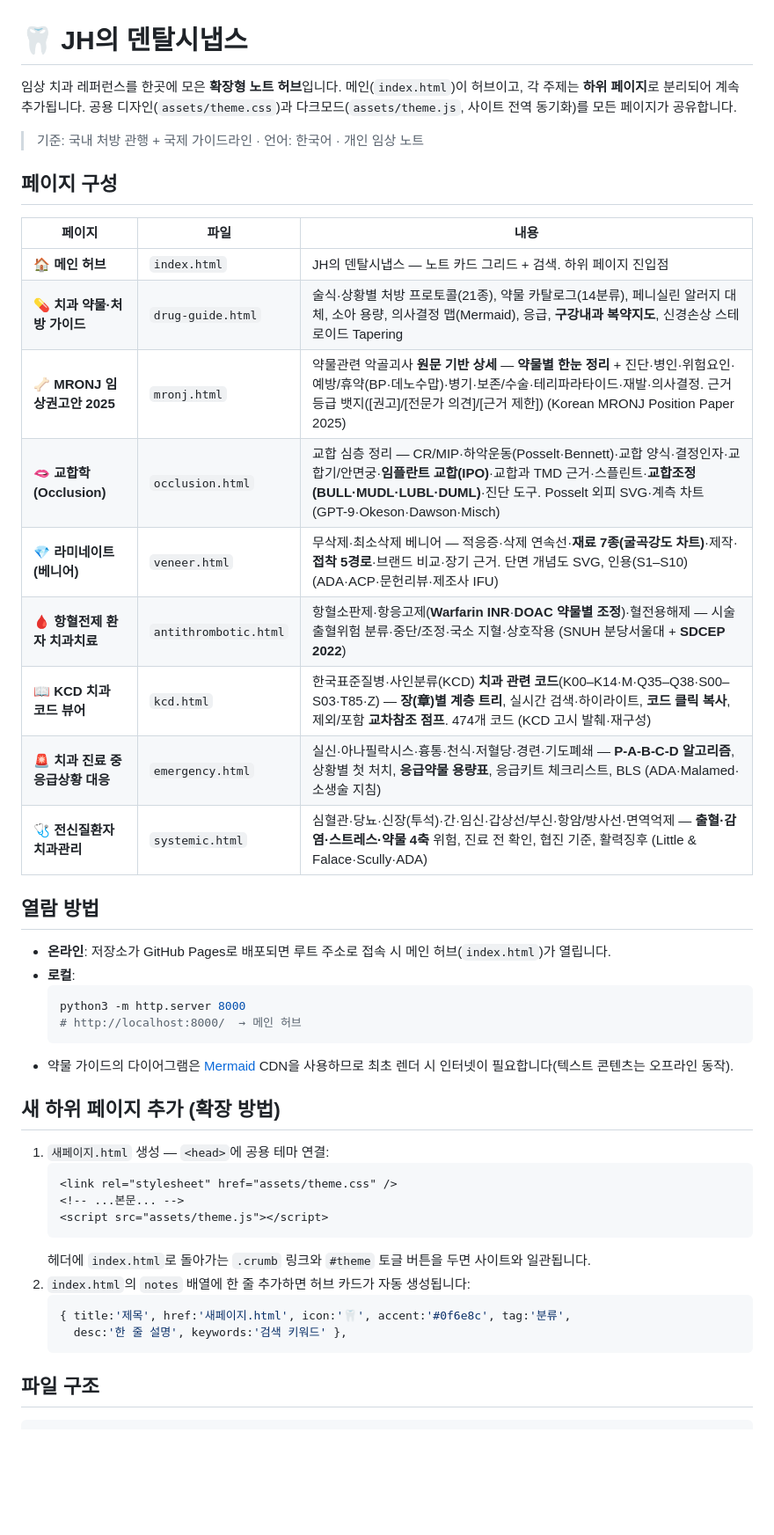
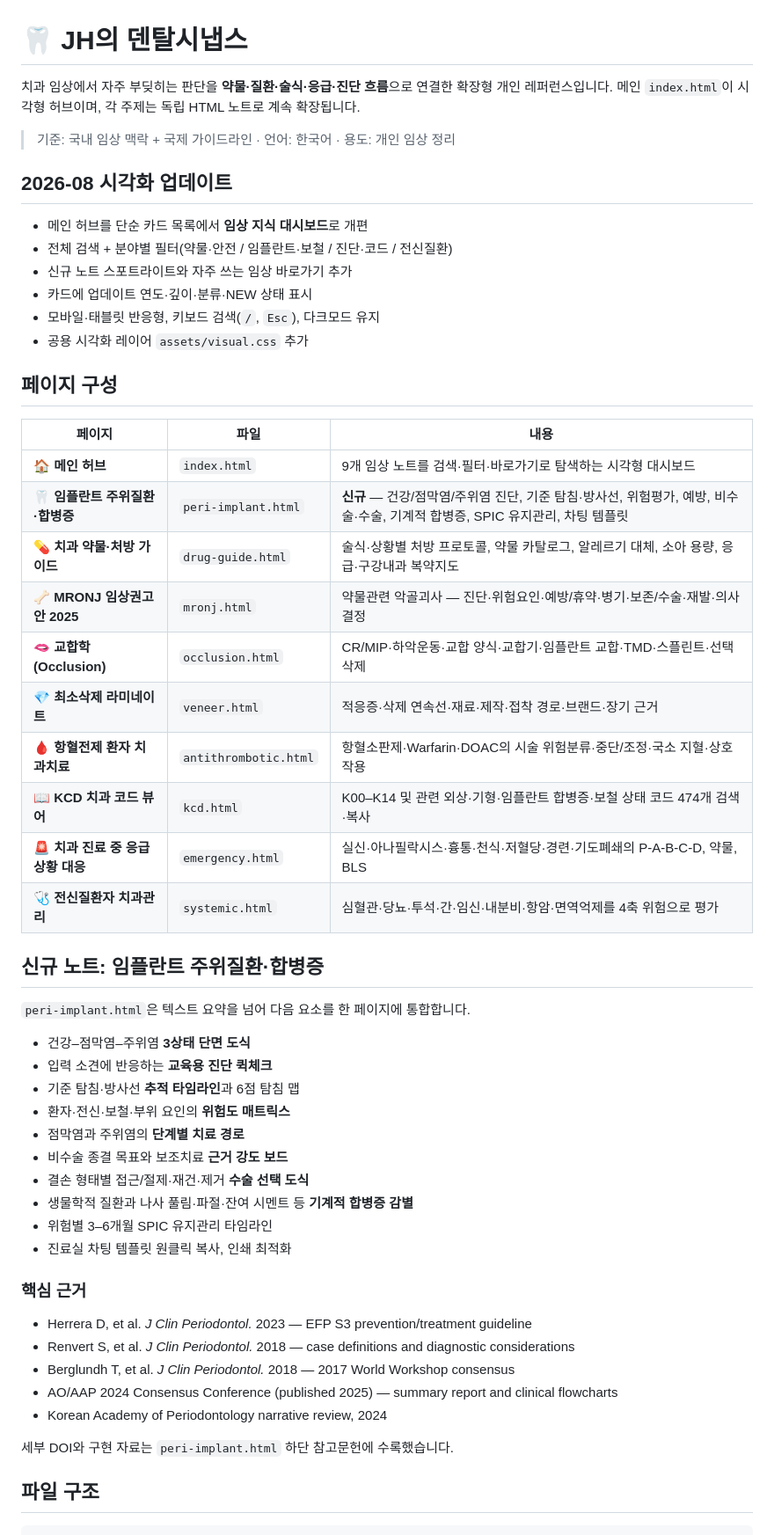
Before and after one commit to alibowbow/dds, a Markdown page: README.md, the part around one of its changes. Shown at 88% size. Rendered like a GitHub page; blank space fills up the shorter version.

Commit message:
docs: add peri-implant note and visual refresh overview

````diff
--- a/README.md
+++ b/README.md
@@ -1,45 +1,57 @@
 # 🦷 JH의 덴탈시냅스
 
-임상 치과 레퍼런스를 한곳에 모은 **확장형 노트 허브**입니다. 메인(`index.html`)이 허브이고,
-각 주제는 **하위 페이지**로 분리되어 계속 추가됩니다. 공용 디자인(`assets/theme.css`)과
-다크모드(`assets/theme.js`, 사이트 전역 동기화)를 모든 페이지가 공유합니다.
+치과 임상에서 자주 부딪히는 판단을 **약물·질환·술식·응급·진단 흐름**으로 연결한 확장형 개인 레퍼런스입니다.
+메인 `index.html`이 시각형 허브이며, 각 주제는 독립 HTML 노트로 계속 확장됩니다.
 
-> 기준: 국내 처방 관행 + 국제 가이드라인 · 언어: 한국어 · 개인 임상 노트
+> 기준: 국내 임상 맥락 + 국제 가이드라인 · 언어: 한국어 · 용도: 개인 임상 정리
+
+## 2026-08 시각화 업데이트
+
+- 메인 허브를 단순 카드 목록에서 **임상 지식 대시보드**로 개편
+- 전체 검색 + 분야별 필터(약물·안전 / 임플란트·보철 / 진단·코드 / 전신질환)
+- 신규 노트 스포트라이트와 자주 쓰는 임상 바로가기 추가
+- 카드에 업데이트 연도·깊이·분류·NEW 상태 표시
+- 모바일·태블릿 반응형, 키보드 검색(`/`, `Esc`), 다크모드 유지
+- 공용 시각화 레이어 `assets/visual.css` 추가
 
 ## 페이지 구성
+
 | 페이지 | 파일 | 내용 |
 |---|---|---|
-| 🏠 **메인 허브** | `index.html` | JH의 덴탈시냅스 — 노트 카드 그리드 + 검색. 하위 페이지 진입점 |
-| 💊 **치과 약물·처방 가이드** | `drug-guide.html` | 술식·상황별 처방 프로토콜(21종), 약물 카탈로그(14분류), 페니실린 알러지 대체, 소아 용량, 의사결정 맵(Mermaid), 응급, **구강내과 복약지도**, 신경손상 스테로이드 Tapering |
-| 🦴 **MRONJ 임상권고안 2025** | `mronj.html` | 약물관련 악골괴사 **원문 기반 상세** — **약물별 한눈 정리** + 진단·병인·위험요인·예방/휴약(BP·데노수맙)·병기·보존/수술·테리파라타이드·재발·의사결정. 근거등급 뱃지([권고]/[전문가 의견]/[근거 제한]) (Korean MRONJ Position Paper 2025) |
-| 🫦 **교합학 (Occlusion)** | `occlusion.html` | 교합 심층 정리 — CR/MIP·하악운동(Posselt·Bennett)·교합 양식·결정인자·교합기/안면궁·**임플란트 교합(IPO)**·교합과 TMD 근거·스플린트·**교합조정(BULL·MUDL·LUBL·DUML)**·진단 도구. Posselt 외피 SVG·계측 차트 (GPT-9·Okeson·Dawson·Misch) |
-| 💎 **라미네이트 (베니어)** | `veneer.html` | 무삭제·최소삭제 베니어 — 적응증·삭제 연속선·**재료 7종(굴곡강도 차트)**·제작·**접착 5경로**·브랜드 비교·장기 근거. 단면 개념도 SVG, 인용(S1–S10) (ADA·ACP·문헌리뷰·제조사 IFU) |
-| 🩸 **항혈전제 환자 치과치료** | `antithrombotic.html` | 항혈소판제·항응고제(**Warfarin INR**·**DOAC 약물별 조정**)·혈전용해제 — 시술 출혈위험 분류·중단/조정·국소 지혈·상호작용 (SNUH 분당서울대 + **SDCEP 2022**) |
-| 📖 **KCD 치과 코드 뷰어** | `kcd.html` | 한국표준질병·사인분류(KCD) **치과 관련 코드**(K00–K14·M·Q35–Q38·S00–S03·T85·Z) — **장(章)별 계층 트리**, 실시간 검색·하이라이트, **코드 클릭 복사**, 제외/포함 **교차참조 점프**. 474개 코드 (KCD 고시 발췌·재구성) |
-| 🚨 **치과 진료 중 응급상황 대응** | `emergency.html` | 실신·아나필락시스·흉통·천식·저혈당·경련·기도폐쇄 — **P-A-B-C-D 알고리즘**, 상황별 첫 처치, **응급약물 용량표**, 응급키트 체크리스트, BLS (ADA·Malamed·소생술 지침) |
-| 🩺 **전신질환자 치과관리** | `systemic.html` | 심혈관·당뇨·신장(투석)·간·임신·갑상선/부신·항암/방사선·면역억제 — **출혈·감염·스트레스·약물 4축** 위험, 진료 전 확인, 협진 기준, 활력징후 (Little & Falace·Scully·ADA) |
+| 🏠 **메인 허브** | `index.html` | 9개 임상 노트를 검색·필터·바로가기로 탐색하는 시각형 대시보드 |
+| 🦷 **임플란트 주위질환·합병증** | `peri-implant.html` | **신규** — 건강/점막염/주위염 진단, 기준 탐침·방사선, 위험평가, 예방, 비수술·수술, 기계적 합병증, SPIC 유지관리, 차팅 템플릿 |
+| 💊 **치과 약물·처방 가이드** | `drug-guide.html` | 술식·상황별 처방 프로토콜, 약물 카탈로그, 알레르기 대체, 소아 용량, 응급·구강내과 복약지도 |
+| 🦴 **MRONJ 임상권고안 2025** | `mronj.html` | 약물관련 악골괴사 — 진단·위험요인·예방/휴약·병기·보존/수술·재발·의사결정 |
+| 🫦 **교합학 (Occlusion)** | `occlusion.html` | CR/MIP·하악운동·교합 양식·교합기·임플란트 교합·TMD·스플린트·선택삭제 |
+| 💎 **최소삭제 라미네이트** | `veneer.html` | 적응증·삭제 연속선·재료·제작·접착 경로·브랜드·장기 근거 |
+| 🩸 **항혈전제 환자 치과치료** | `antithrombotic.html` | 항혈소판제·Warfarin·DOAC의 시술 위험분류·중단/조정·국소 지혈·상호작용 |
+| 📖 **KCD 치과 코드 뷰어** | `kcd.html` | K00–K14 및 관련 외상·기형·임플란트 합병증·보철 상태 코드 474개 검색·복사 |
+| 🚨 **치과 진료 중 응급상황 대응** | `emergency.html` | 실신·아나필락시스·흉통·천식·저혈당·경련·기도폐쇄의 P-A-B-C-D, 약물, BLS |
+| 🩺 **전신질환자 치과관리** | `systemic.html` | 심혈관·당뇨·투석·간·임신·내분비·항암·면역억제를 4축 위험으로 평가 |
 
-## 열람 방법
-- **온라인**: 저장소가 GitHub Pages로 배포되면 루트 주소로 접속 시 메인 허브(`index.html`)가 열립니다.
-- **로컬**:
-  ```bash
-  python3 -m http.server 8000
-  # http://localhost:8000/  → 메인 허브
-  ```
-- 약물 가이드의 다이어그램은 [Mermaid](https://mermaid.js.org/) CDN을 사용하므로 최초 렌더 시 인터넷이 필요합니다(텍스트 콘텐츠는 오프라인 동작).
+## 신규 노트: 임플란트 주위질환·합병증
 
-## 새 하위 페이지 추가 (확장 방법)
-1. `새페이지.html` 생성 — `<head>`에 공용 테마 연결:
-   ```html
-   <link rel="stylesheet" href="assets/theme.css" />
-   <!-- ...본문... -->
-   <script src="assets/theme.js"></script>
-   ```
-   헤더에 `index.html`로 돌아가는 `.crumb` 링크와 `#theme` 토글 버튼을 두면 사이트와 일관됩니다.
-2. `index.html`의 `notes` 배열에 한 줄 추가하면 허브 카드가 자동 생성됩니다:
-   ```js
-   { title:'제목', href:'새페이지.html', icon:'🦷', accent:'#0f6e8c', tag:'분류',
-     desc:'한 줄 설명', keywords:'검색 키워드' },
-   ```
+`peri-implant.html`은 텍스트 요약을 넘어 다음 요소를 한 페이지에 통합합니다.
+
+- 건강–점막염–주위염 **3상태 단면 도식**
+- 입력 소견에 반응하는 **교육용 진단 퀵체크**
+- 기준 탐침·방사선 **추적 타임라인**과 6점 탐침 맵
+- 환자·전신·보철·부위 요인의 **위험도 매트릭스**
+- 점막염과 주위염의 **단계별 치료 경로**
+- 비수술 종결 목표와 보조치료 **근거 강도 보드**
+- 결손 형태별 접근/절제·재건·제거 **수술 선택 도식**
+- 생물학적 질환과 나사 풀림·파절·잔여 시멘트 등 **기계적 합병증 감별**
+- 위험별 3–6개월 SPIC 유지관리 타임라인
+- 진료실 차팅 템플릿 원클릭 복사, 인쇄 최적화
+
+### 핵심 근거
+
+- Herrera D, et al. *J Clin Periodontol.* 2023 — EFP S3 prevention/treatment guideline
+- Renvert S, et al. *J Clin Periodontol.* 2018 — case definitions and diagnostic considerations
+- Berglundh T, et al. *J Clin Periodontol.* 2018 — 2017 World Workshop consensus
+- AO/AAP 2024 Consensus Conference (published 2025) — summary report and clinical flowcharts
+- Korean Academy of Periodontology narrative review, 2024
+
+세부 DOI와 구현 자료는 `peri-implant.html` 하단 참고문헌에 수록했습니다.
 
 ## 파일 구조
````
Also changed, not shown: other parts of README.md (+55 -22 lines).
